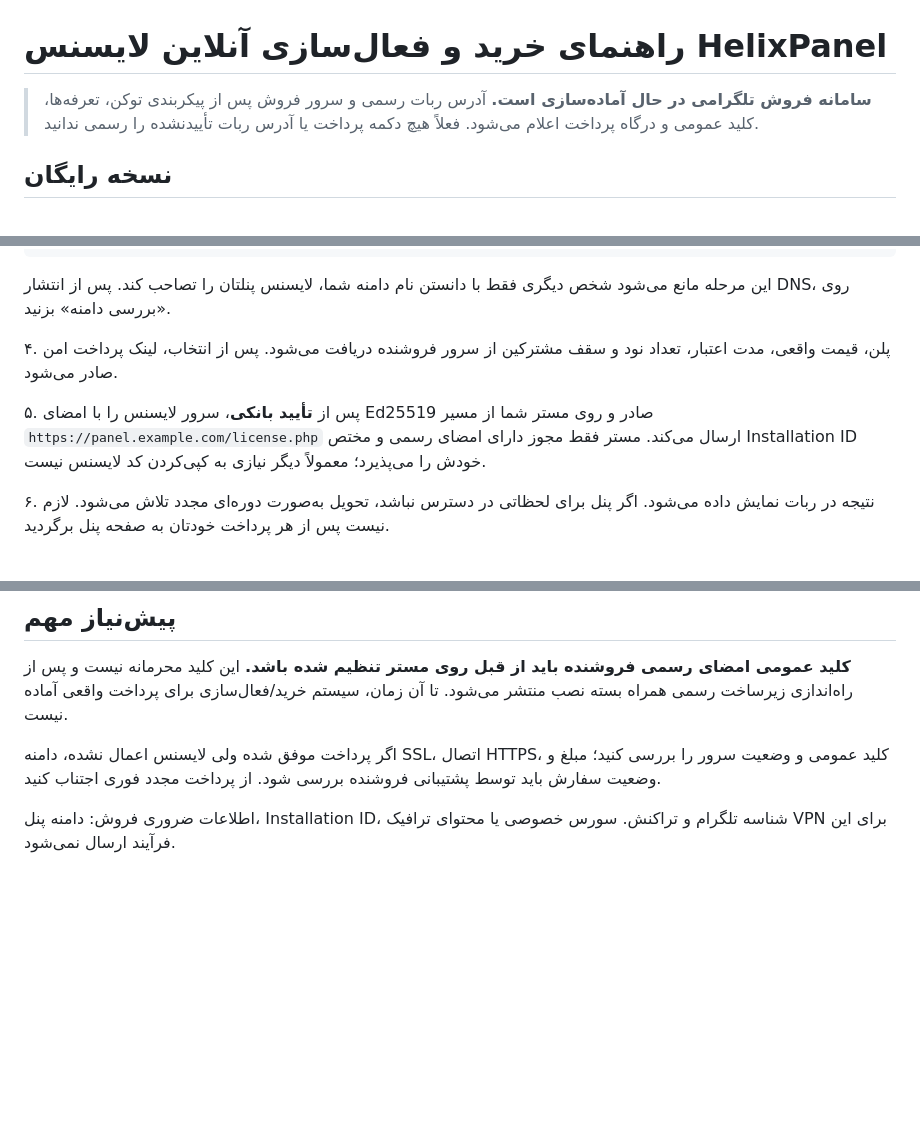
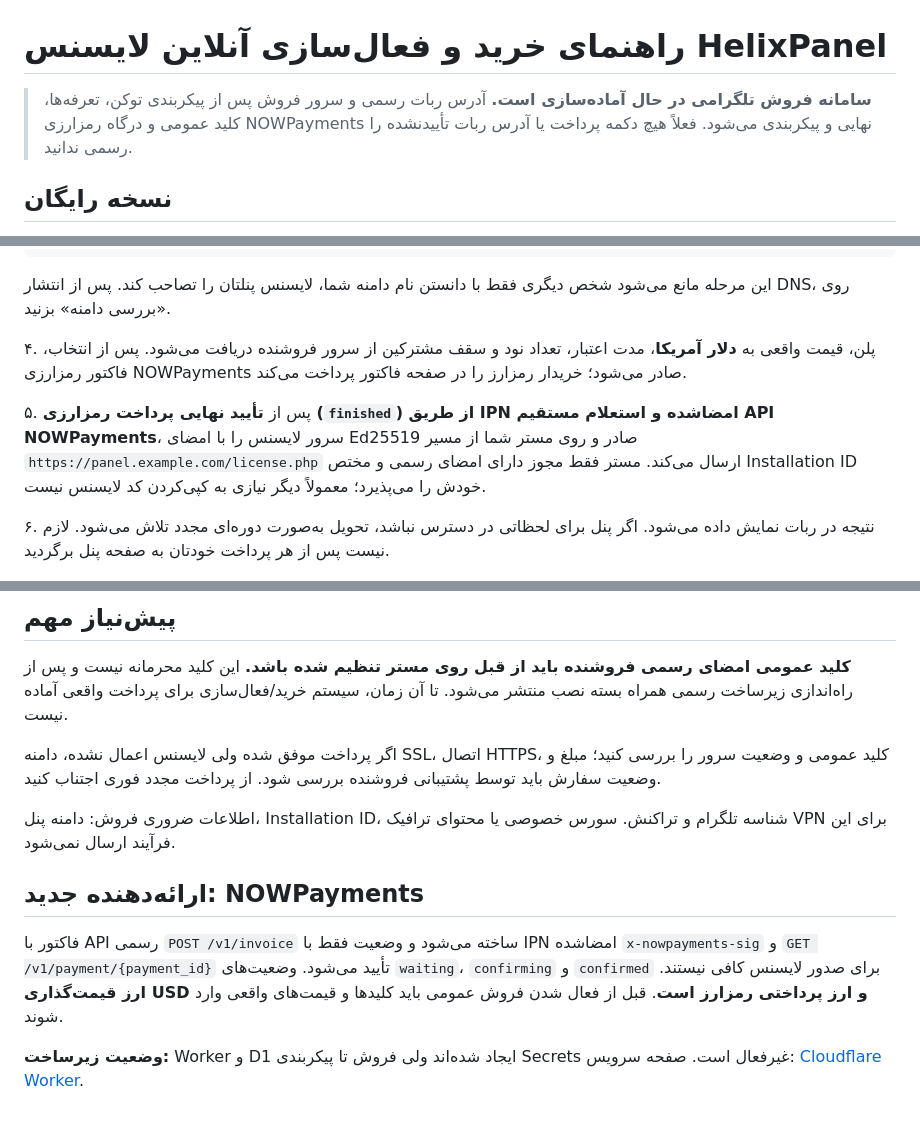
Before and after one commit to hazhanhasani/HelixPanel-pro, a Markdown page: docs/BUY_LICENSE.fa.md, 3 parts joined by grey strips. GitHub-like rendering; blank space fills up the shorter version.

Commit message:
docs(payments): switch customer guidance to NOWPayments crypto, Webhook verification and Cloudflare serverless

```diff
--- a/docs/BUY_LICENSE.fa.md
+++ b/docs/BUY_LICENSE.fa.md
@@ -1,6 +1,6 @@
 # راهنمای خرید و فعال‌سازی آنلاین لایسنس HelixPanel
 
-> **سامانه فروش تلگرامی در حال آماده‌سازی است.** آدرس ربات رسمی و سرور فروش پس از پیکربندی توکن، تعرفه‌ها، کلید عمومی و درگاه پرداخت اعلام می‌شود. فعلاً هیچ دکمه پرداخت یا آدرس ربات تأییدنشده را رسمی ندانید.
+> **سامانه فروش تلگرامی در حال آماده‌سازی است.** آدرس ربات رسمی و سرور فروش پس از پیکربندی توکن، تعرفه‌ها، کلید عمومی و درگاه رمزارزی NOWPayments نهایی و پیکربندی می‌شود. فعلاً هیچ دکمه پرداخت یا آدرس ربات تأییدنشده را رسمی ندانید.
 
 ## نسخه رایگان
 
@@ -22,9 +22,9 @@ Value: helixpanel-verify=YOUR_RANDOM_CODE
 
 این مرحله مانع می‌شود شخص دیگری فقط با دانستن نام دامنه شما، لایسنس پنلتان را تصاحب کند. پس از انتشار DNS، روی «بررسی دامنه» بزنید.
 
-۴. پلن، قیمت واقعی، مدت اعتبار، تعداد نود و سقف مشترکین از سرور فروشنده دریافت می‌شود. پس از انتخاب، لینک پرداخت امن صادر می‌شود.
+۴. پلن، قیمت واقعی به **دلار آمریکا**، مدت اعتبار، تعداد نود و سقف مشترکین از سرور فروشنده دریافت می‌شود. پس از انتخاب، فاکتور رمزارزی NOWPayments صادر می‌شود؛ خریدار رمزارز را در صفحه فاکتور پرداخت می‌کند.
 
-۵. پس از **تأیید بانکی**، سرور لایسنس را با امضای Ed25519 صادر و روی مستر شما از مسیر `https://panel.example.com/license.php` ارسال می‌کند. مستر فقط مجوز دارای امضای رسمی و مختص Installation ID خودش را می‌پذیرد؛ معمولاً دیگر نیازی به کپی‌کردن کد لایسنس نیست.
+۵. پس از **تأیید نهایی پرداخت رمزارزی (`finished`) از طریق IPN امضاشده و استعلام مستقیم API NOWPayments**، سرور لایسنس را با امضای Ed25519 صادر و روی مستر شما از مسیر `https://panel.example.com/license.php` ارسال می‌کند. مستر فقط مجوز دارای امضای رسمی و مختص Installation ID خودش را می‌پذیرد؛ معمولاً دیگر نیازی به کپی‌کردن کد لایسنس نیست.
 
 ۶. نتیجه در ربات نمایش داده می‌شود. اگر پنل برای لحظاتی در دسترس نباشد، تحویل به‌صورت دوره‌ای مجدد تلاش می‌شود. لازم نیست پس از هر پرداخت خودتان به صفحه پنل برگردید.
 
@@ -35,3 +35,9 @@ Value: helixpanel-verify=YOUR_RANDOM_CODE
 اگر پرداخت موفق شده ولی لایسنس اعمال نشده، دامنه SSL، اتصال HTTPS، کلید عمومی و وضعیت سرور را بررسی کنید؛ مبلغ و وضعیت سفارش باید توسط پشتیبانی فروشنده بررسی شود. از پرداخت مجدد فوری اجتناب کنید.
 
 اطلاعات ضروری فروش: دامنه پنل، Installation ID، شناسه تلگرام و تراکنش. سورس خصوصی یا محتوای ترافیک VPN برای این فرآیند ارسال نمی‌شود.
+
+## ارائه‌دهنده جدید: NOWPayments
+
+فاکتور با API رسمی `POST /v1/invoice` ساخته می‌شود و وضعیت فقط با IPN امضاشده `x-nowpayments-sig` و `GET /v1/payment/{payment_id}` تأیید می‌شود. وضعیت‌های `waiting`، `confirming` و `confirmed` برای صدور لایسنس کافی نیستند. **ارز قیمت‌گذاری USD و ارز پرداختی رمزارز است**. قبل از فعال شدن فروش عمومی باید کلیدها و قیمت‌های واقعی وارد شوند.
+
+**وضعیت زیرساخت:** Worker و D1 ایجاد شده‌اند ولی فروش تا پیکربندی Secrets غیرفعال است. صفحه سرویس: [Cloudflare Worker](https://helixpanel-license-market.hazhanhasani4268-0f9.workers.dev/healthz).
```
